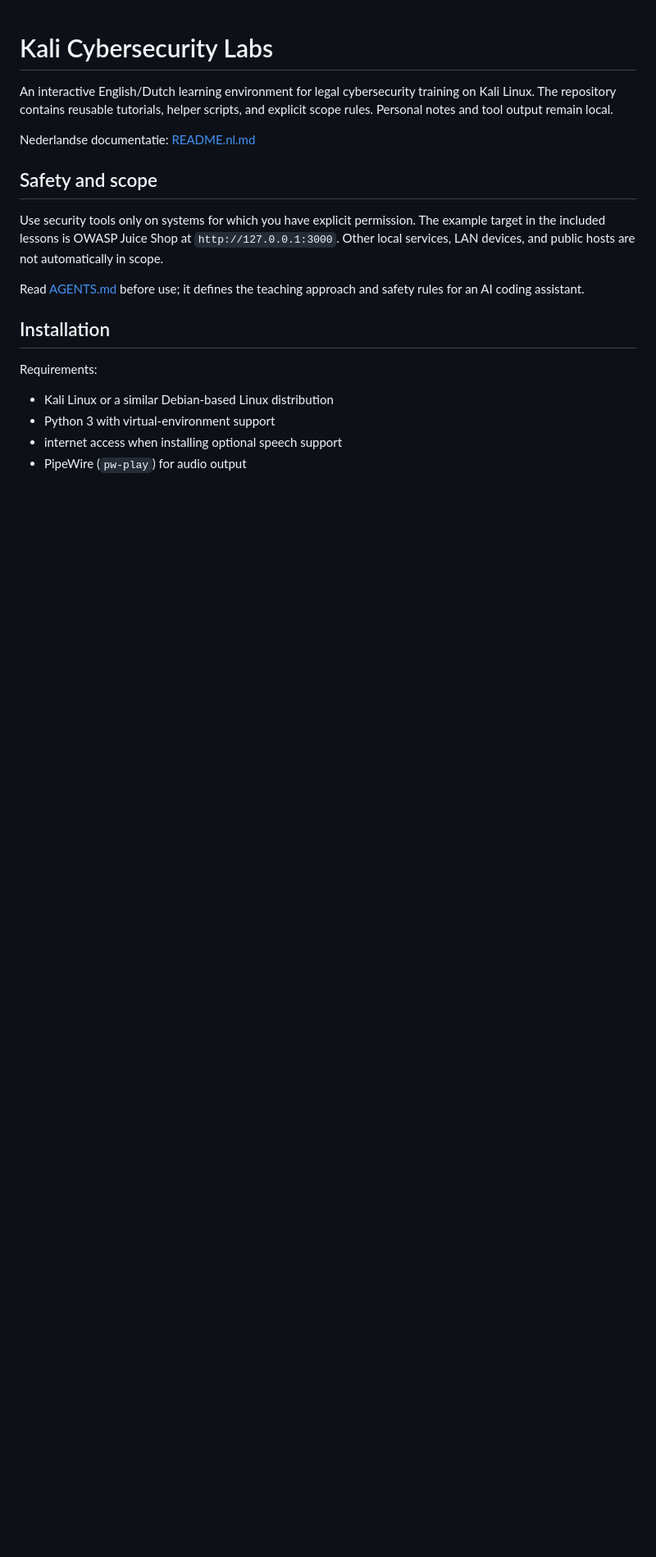
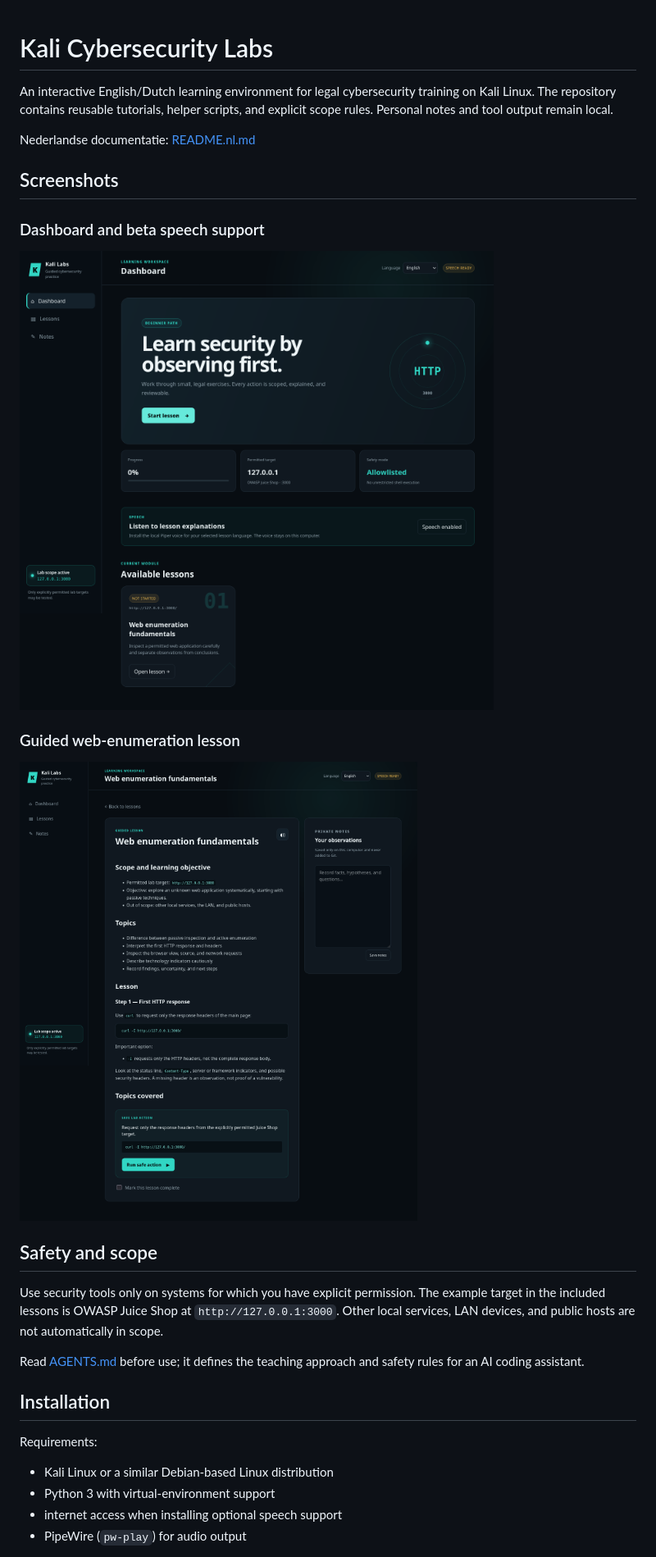
Before and after one commit to MrHymanz/kali-cybersecurity-labs, a Markdown page: README.md, the part around the change. Shown at 82% size. GitHub-like rendering; pictures changed too: docs/images/dashboard-en.png (added), docs/images/guided-lesson-en.png (added); blank space fills up the shorter version.

```diff
--- a/README.md
+++ b/README.md
@@ -3,6 +3,16 @@
 An interactive English/Dutch learning environment for legal cybersecurity training on Kali Linux. The repository contains reusable tutorials, helper scripts, and explicit scope rules. Personal notes and tool output remain local.
 
 Nederlandse documentatie: [README.nl.md](README.nl.md)
+
+## Screenshots
+
+### Dashboard and beta speech support
+
+![English Kali Labs dashboard with beta speech enabled](docs/images/dashboard-en.png)
+
+### Guided web-enumeration lesson
+
+![Guided English web-enumeration lesson with read-aloud control and private notes](docs/images/guided-lesson-en.png)
 
 ## Safety and scope
 
```
Also changed, not shown: README.nl.md (+10 -0 lines), docs/images/dashboard-nl.png (added), docs/images/guided-lesson-nl.png (added).
